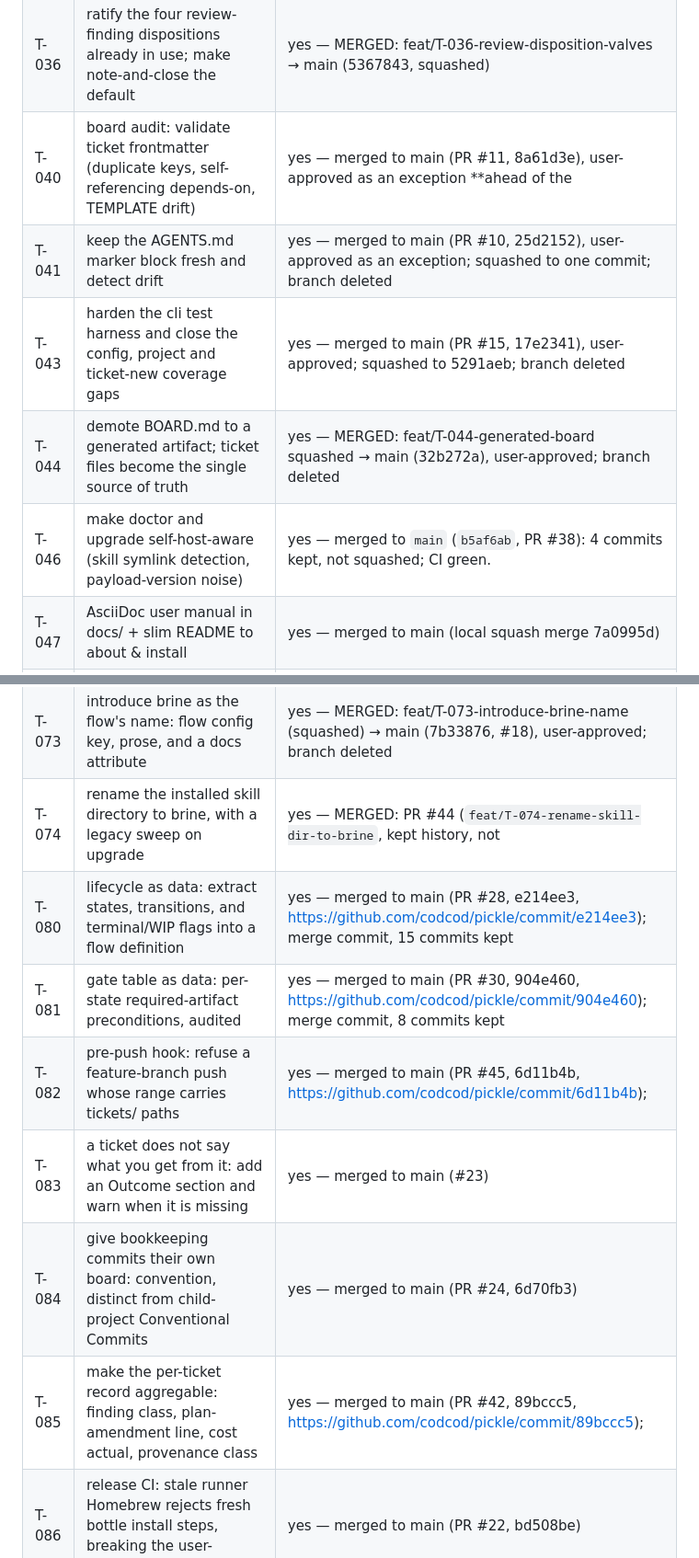
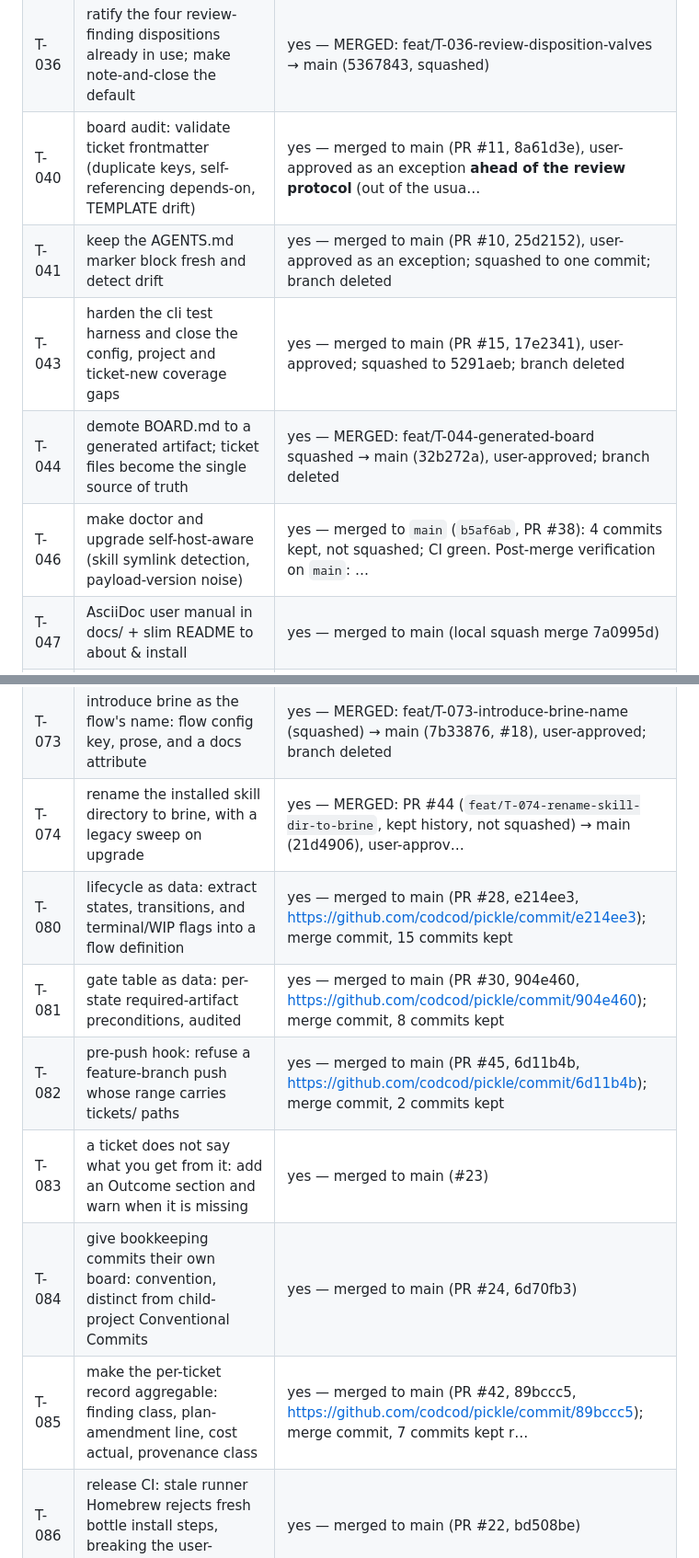
Before and after one commit to codcod/pickle, a Markdown page: tickets/BOARD.md, 2 parts joined by grey strips. Shown at 92% size. Drawn GitHub-style.

```diff
--- a/tickets/BOARD.md
+++ b/tickets/BOARD.md
@@ -86,11 +86,11 @@ Last updated: 2026-08-22
 | T-029 | regression-test the non-gating guarantee at the move.go pickup gate | yes — MERGED: feat/T-029-regression-test-non-gating-pickup-gate → main (0b7cd91, squashed) |
 | T-030 | ticket new writes unsanitised input into frontmatter (newline injection) | yes — MERGED: feat/T-030-validate-ticket-new-input → main (a29fde1, squashed) |
 | T-036 | ratify the four review-finding dispositions already in use; make note-and-close the default | yes — MERGED: feat/T-036-review-disposition-valves → main (5367843, squashed) |
-| T-040 | board audit: validate ticket frontmatter (duplicate keys, self-referencing depends-on, TEMPLATE drift) | yes — merged to main (PR #11, 8a61d3e), user-approved as an exception **ahead of the |
+| T-040 | board audit: validate ticket frontmatter (duplicate keys, self-referencing depends-on, TEMPLATE drift) | yes — merged to main (PR #11, 8a61d3e), user-approved as an exception **ahead of the review protocol** (out of the usua… |
 | T-041 | keep the AGENTS.md marker block fresh and detect drift | yes — merged to main (PR #10, 25d2152), user-approved as an exception; squashed to one commit; branch deleted |
 | T-043 | harden the cli test harness and close the config, project and ticket-new coverage gaps | yes — merged to main (PR #15, 17e2341), user-approved; squashed to 5291aeb; branch deleted |
 | T-044 | demote BOARD.md to a generated artifact; ticket files become the single source of truth | yes — MERGED: feat/T-044-generated-board squashed → main (32b272a), user-approved; branch deleted |
-| T-046 | make doctor and upgrade self-host-aware (skill symlink detection, payload-version noise) | yes — merged to `main` (`b5af6ab`, PR #38): 4 commits kept, not squashed; CI green. |
+| T-046 | make doctor and upgrade self-host-aware (skill symlink detection, payload-version noise) | yes — merged to `main` (`b5af6ab`, PR #38): 4 commits kept, not squashed; CI green. Post-merge verification on `main`: … |
 | T-047 | AsciiDoc user manual in docs/ + slim README to about & install | yes — merged to main (local squash merge 7a0995d) |
 | T-048 | render the user manual to PDF and EPUB with snowball | yes — merged to main (commit 6606b63, fast-forward after rebase; user-approved) |
 | T-049 | board cells have no length contract: cap rendered cell width at the sanitizeCell choke point | yes — merged to main (PR #1, 07b8294), user-approved; history kept per F9; branch deleted |
@@ -110,13 +110,13 @@ Last updated: 2026-08-22
 | T-069 | make config's two writers safe: TOML-correct escaping, atomic mode-preserving Save, and the line editor's residual wedg… | yes — MERGED: feat/T-069-config-writers-safe → main (152fea8, #17, squash), user-approved |
 | T-072 | review protocol step 9: verify origin/<base> already contains the branch's base before opening an MR | yes — merged to main (PR #19, 236d859), squashed |
 | T-073 | introduce brine as the flow's name: flow config key, prose, and a docs attribute | yes — MERGED: feat/T-073-introduce-brine-name (squashed) → main (7b33876, #18), user-approved; branch deleted |
-| T-074 | rename the installed skill directory to brine, with a legacy sweep on upgrade | yes — MERGED: PR #44 (`feat/T-074-rename-skill-dir-to-brine`, kept history, not |
+| T-074 | rename the installed skill directory to brine, with a legacy sweep on upgrade | yes — MERGED: PR #44 (`feat/T-074-rename-skill-dir-to-brine`, kept history, not squashed) → main (21d4906), user-approv… |
 | T-080 | lifecycle as data: extract states, transitions, and terminal/WIP flags into a flow definition | yes — merged to main (PR #28, e214ee3, https://github.com/codcod/pickle/commit/e214ee3); merge commit, 15 commits kept |
 | T-081 | gate table as data: per-state required-artifact preconditions, audited | yes — merged to main (PR #30, 904e460, https://github.com/codcod/pickle/commit/904e460); merge commit, 8 commits kept |
-| T-082 | pre-push hook: refuse a feature-branch push whose range carries tickets/ paths | yes — merged to main (PR #45, 6d11b4b, https://github.com/codcod/pickle/commit/6d11b4b); |
+| T-082 | pre-push hook: refuse a feature-branch push whose range carries tickets/ paths | yes — merged to main (PR #45, 6d11b4b, https://github.com/codcod/pickle/commit/6d11b4b); merge commit, 2 commits kept |
 | T-083 | a ticket does not say what you get from it: add an Outcome section and warn when it is missing | yes — merged to main (#23) |
 | T-084 | give bookkeeping commits their own board: convention, distinct from child-project Conventional Commits | yes — merged to main (PR #24, 6d70fb3) |
-| T-085 | make the per-ticket record aggregable: finding class, plan-amendment line, cost actual, provenance class | yes — merged to main (PR #42, 89bccc5, https://github.com/codcod/pickle/commit/89bccc5); |
+| T-085 | make the per-ticket record aggregable: finding class, plan-amendment line, cost actual, provenance class | yes — merged to main (PR #42, 89bccc5, https://github.com/codcod/pickle/commit/89bccc5); merge commit, 7 commits kept r… |
 | T-086 | release CI: stale runner Homebrew rejects fresh bottle install steps, breaking the user-manual build | yes — merged to main (PR #22, bd508be) |
 | T-087 | release CI: make the user-manual build visible and testable without cutting a release | yes — merged to main (PR #25, 084ff7e) |
 | T-088 | static-check the CI workflow and shell surface: actionlint + shellcheck, and manual-smoke's missing permissions/concurr… | yes — merged to main (PR #41, 64a3794) |
```
Also changed, not shown: other parts of tickets/BOARD.md (+11 -11 lines).
